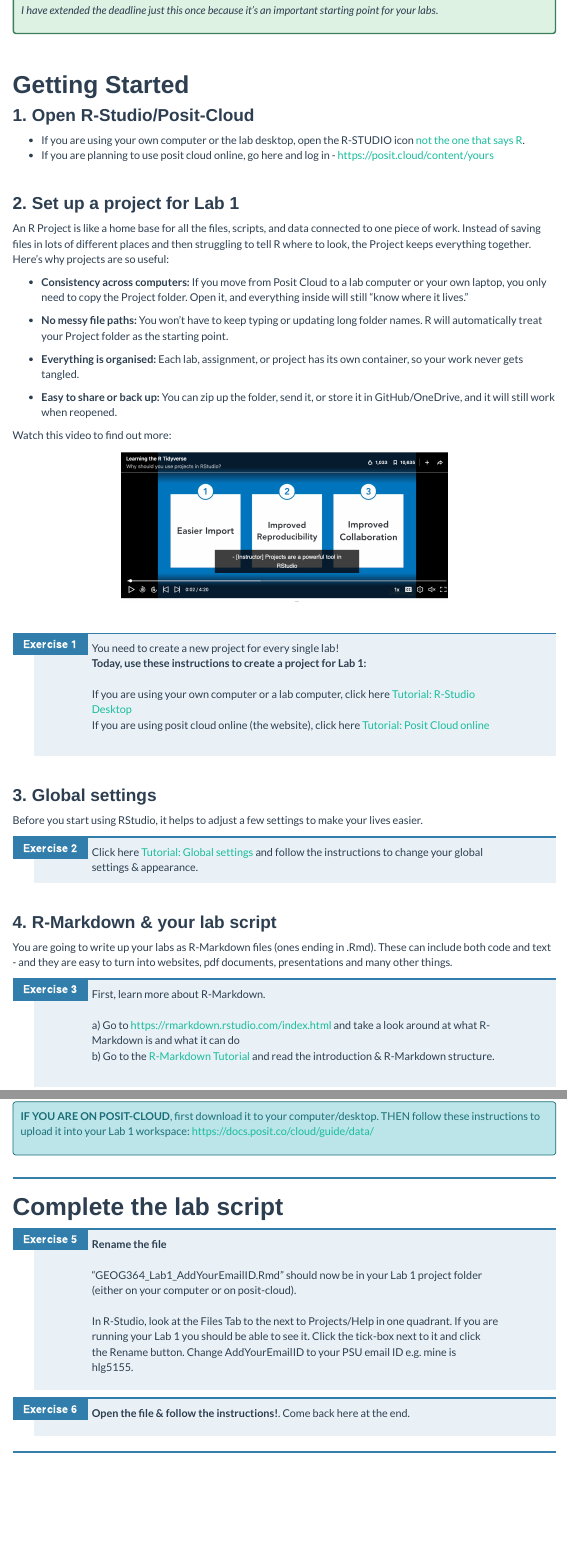
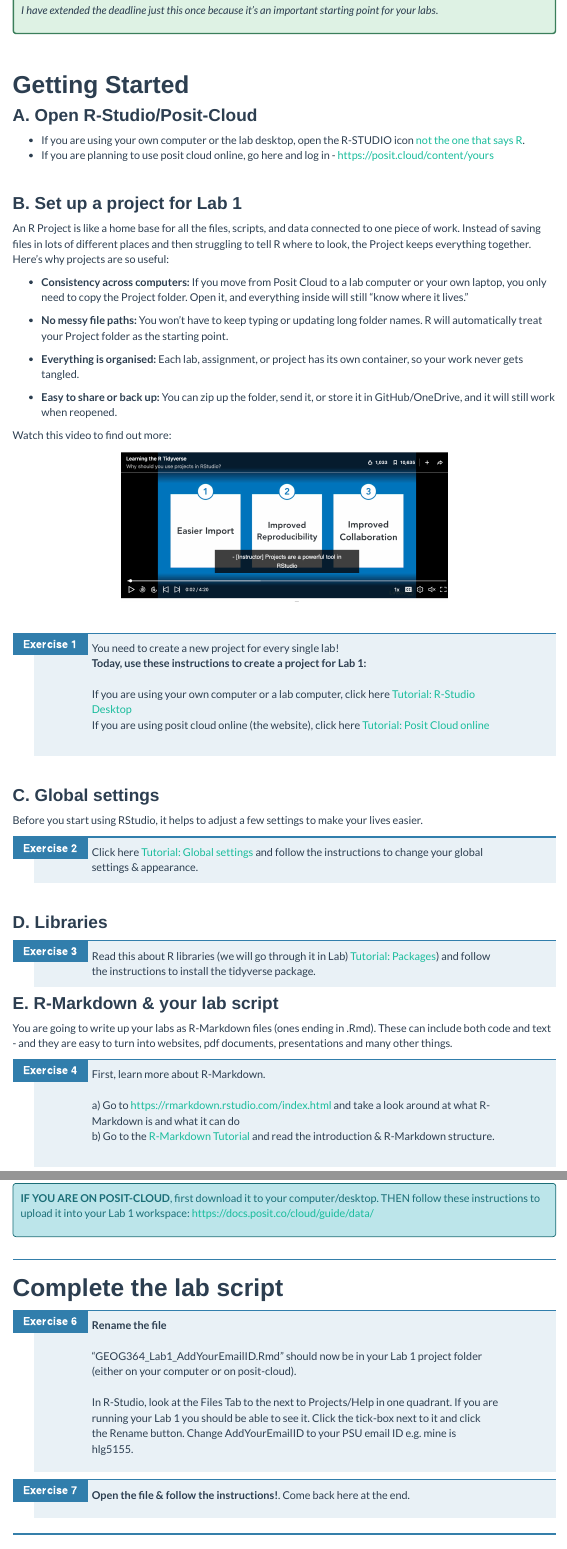
Before and after one commit to psu-spatial/Geog364-2025, an R Markdown document (in_GEOG364_Lab1.Rmd): the page in a window 1100 px wide, from 1190 px down, and a second part further down, joined at a grey line. Rendered offline with R 4.5, knitr and Pandoc, with nearby package versions; menus at the side of the page are left out.

Commit message:
final Lab 1?

```diff
--- a/in_GEOG364_Lab1.Rmd
+++ b/in_GEOG364_Lab1.Rmd
@@ -130,14 +130,14 @@
 
 # Getting Started
 
-### 1. Open R-Studio/Posit-Cloud
+### A. Open R-Studio/Posit-Cloud
 
  - If you are using your own computer or the lab desktop, open the R-STUDIO icon [not the one that says R](https://psu-spatial.github.io/Stat462-2025/index_images/pg_Tut2_startup_fig1.png).
  - If you are planning to use posit cloud online, go here and log in - https://posit.cloud/content/yours
 
 \
 
-### 2. Set up a project for Lab 1
+### B. Set up a project for Lab 1
 
 An R Project is like a home base for all the files, scripts, and data connected to one piece of work. Instead of saving files in lots of different places and then struggling to tell R where to look, the Project keeps everything together. Here's why projects are so useful:
 
@@ -163,7 +163,7 @@
 
 \
 
-### 3. Global settings
+### C. Global settings
 
 Before you start using RStudio, it helps to adjust a few settings to make your lives easier.
 
@@ -172,11 +172,17 @@
 
 \
 
-### 4. R-Markdown & your lab script
+### D. Libraries
+
+
+3.  Read this about R libraries (we will go through it in Lab) [Tutorial: Packages](https://hgreatrex.github.io/Geog364_2024/pg_Tut2_startup.html#How_to_downloadinstall_packages)) and follow the instructions to install the tidyverse package.
+
+
+### E. R-Markdown & your lab script
 
 You are going to write up your labs as R-Markdown files (ones ending in .Rmd). These can include both code and text - and they are easy to turn into websites, pdf documents, presentations and many other things.
 
-3.  First, learn more about R-Markdown.<br><br> a) Go to https://rmarkdown.rstudio.com/index.html and take a look around at what R-Markdown is and what it can do <br> b) Go to the [R-Markdown Tutorial](https://psu-spatial.github.io/Stat462-2025/CH2_EACHLAB.html#31_Introduction) and read the introduction & R-Markdown structure. <br><br>
+4.  First, learn more about R-Markdown.<br><br> a) Go to https://rmarkdown.rstudio.com/index.html and take a look around at what R-Markdown is and what it can do <br> b) Go to the [R-Markdown Tutorial](https://psu-spatial.github.io/Stat462-2025/CH2_EACHLAB.html#31_Introduction) and read the introduction & R-Markdown structure. <br><br>
 
 YOU SHOULD BE RUNNING YOUR PROJECT AT THIS POINT. MAKE SURE IT SAYS LAB-1 AT THE TOP OF YOUR SCREEN.
 
```
Also changed, not shown: in_GEOG364_Lab1.Rmd (9 more changed lines), 1 other file.
